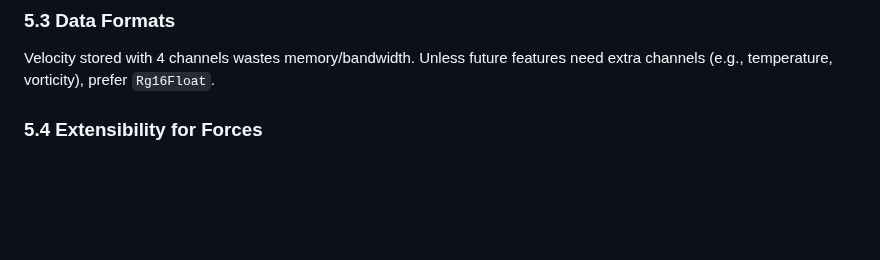
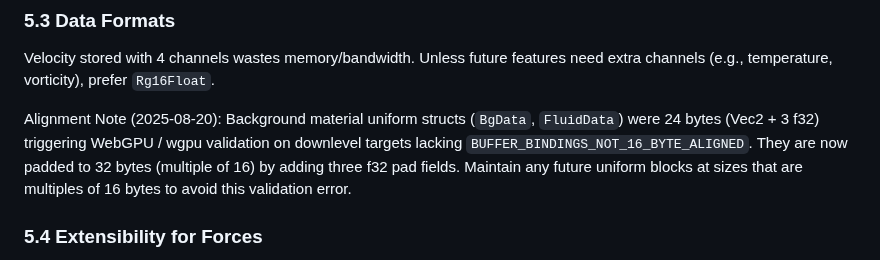
Before and after one commit to ahammer/metalrain, a Markdown page: Audit.md, the part around the change. Rendered like a GitHub page; blank space fills up the shorter version.

Commit message:
docs: note uniform padding (BgData/FluidData) for 16-byte alignment requirement

```diff
--- a/Audit.md
+++ b/Audit.md
@@ -71,6 +71,8 @@ Repeated texture copies: after each write, content is copied back to a fixed fro
 
 ### 5.3 Data Formats
 Velocity stored with 4 channels wastes memory/bandwidth. Unless future features need extra channels (e.g., temperature, vorticity), prefer `Rg16Float`.
+
+Alignment Note (2025-08-20): Background material uniform structs (`BgData`, `FluidData`) were 24 bytes (Vec2 + 3 f32) triggering WebGPU / wgpu validation on downlevel targets lacking `BUFFER_BINDINGS_NOT_16_BYTE_ALIGNED`. They are now padded to 32 bytes (multiple of 16) by adding three f32 pad fields. Maintain any future uniform blocks at sizes that are multiples of 16 bytes to avoid this validation error.
 
 ### 5.4 Extensibility for Forces
 Current uniform supports exactly one force position and scalar parameters. Ball wakes, explosions, or drag injection require a variable-length list. A fixed-capacity storage buffer (e.g., 256 impulses) with overflow count is sufficient.
```
